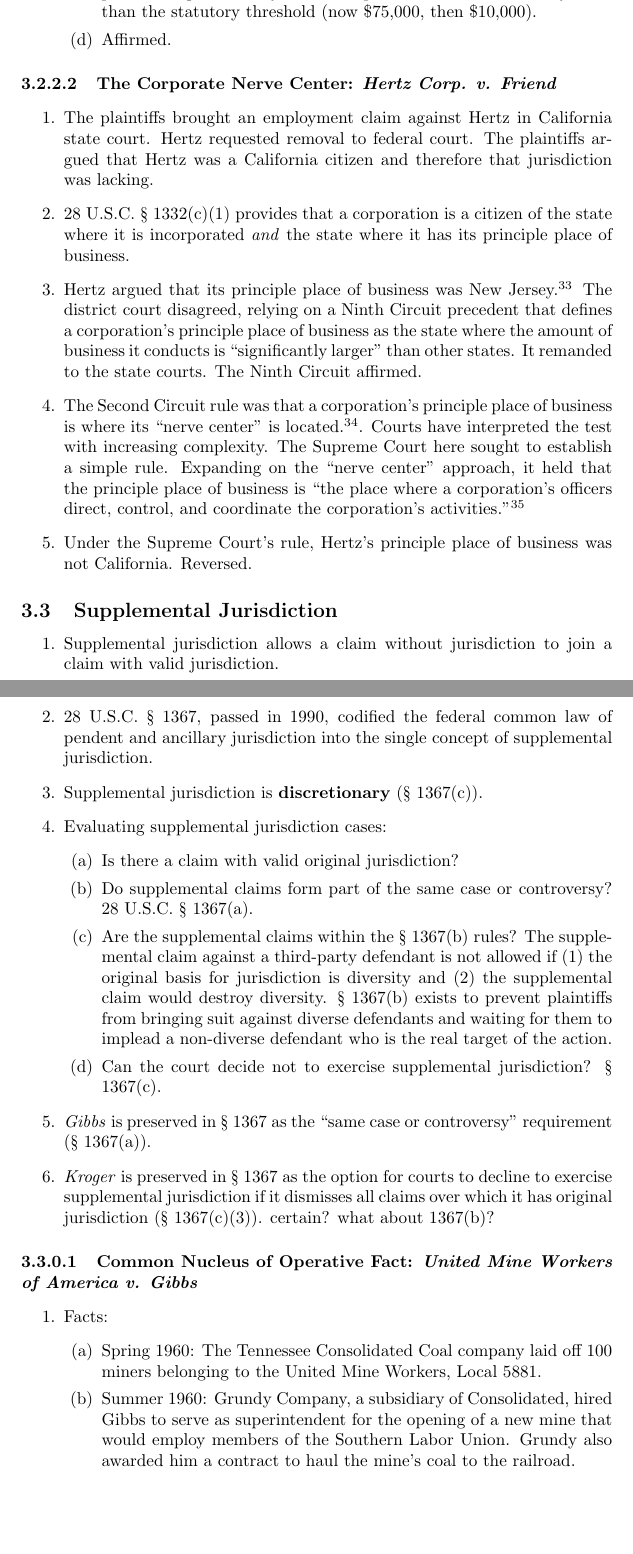
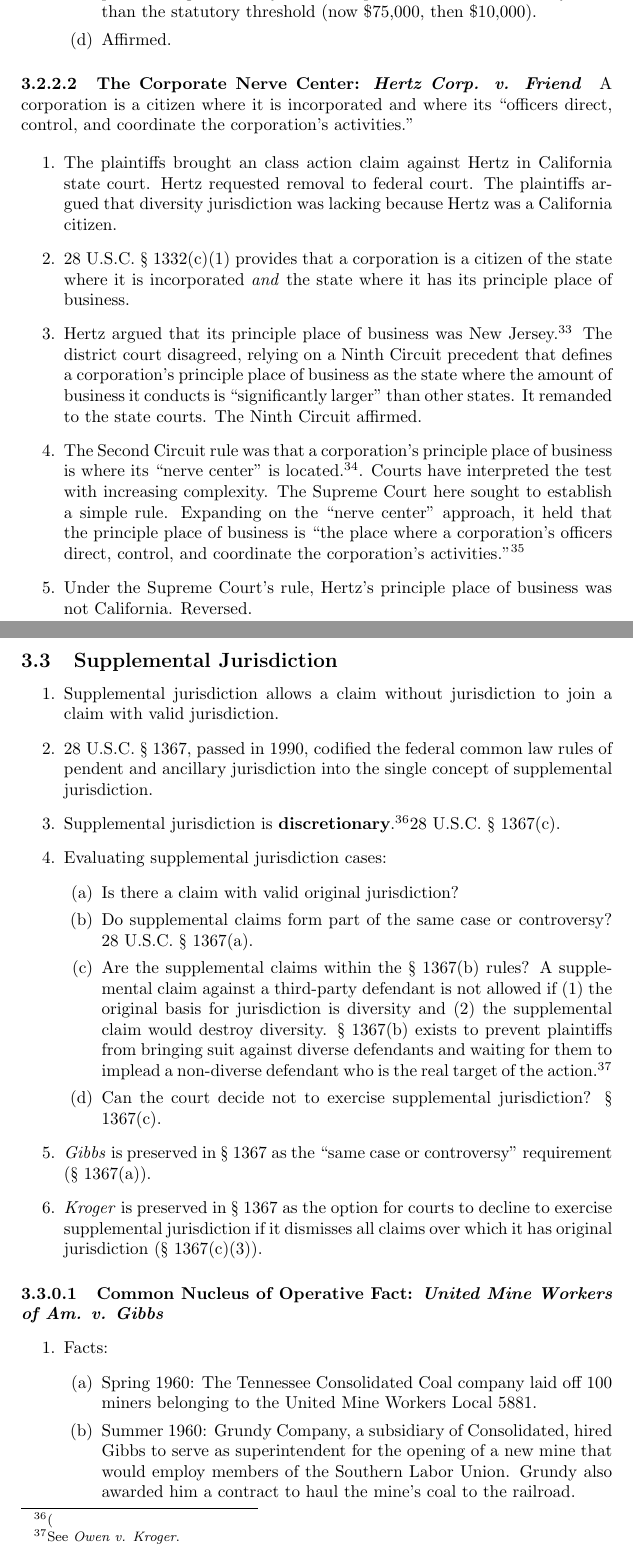
Before and after one commit to morninj/civil-procedure-outline, a LaTeX document (outline.tex, which reads sections/jurisdiction.tex): two parts of pages 30 and 31 of 69 before the commit and two parts of pages 30 and 31 of 70 after it, joined at a grey line, cut so that both start at the same text, the shorter picture padded with empty space. Compiled offline with pdfLaTeX.

Commit message:
Revise through Gibbs

```diff
--- a/sections/jurisdiction.tex
+++ b/sections/jurisdiction.tex
@@ -866,11 +866,14 @@
 
 \paragraph{The Corporate Nerve Center: \emph{Hertz Corp. v. Friend}}
 
+A corporation is a citizen where it is incorporated and where its ``officers
+direct, control, and coordinate the corporation's activities.''
+
 \begin{enumerate}
-    \item The plaintiffs brought an employment claim against Hertz in
+    \item The plaintiffs brought an class action claim against Hertz in
     California state court. Hertz requested removal to federal court. The
-    plaintiffs argued that Hertz was a California citizen and therefore that
-    jurisdiction was lacking.
+    plaintiffs argued that diversity jurisdiction was lacking because Hertz
+    was a California citizen.
     \item 28 U.S.C. \S\ 1332(c)(1) provides that a corporation is a citizen of
     the state where it is incorporated \emph{and} the state where it has its
     principle place of business.
@@ -897,40 +900,41 @@
     \item Supplemental jurisdiction allows a claim without jurisdiction to
     join a claim with valid jurisdiction.
     \item 28 U.S.C. \S\ 1367, passed in 1990, codified the federal common law
-    of pendent and ancillary jurisdiction into the single concept of
+    rules of pendent and ancillary jurisdiction into the single concept of
     supplemental jurisdiction.
-    \item Supplemental jurisdiction is \textbf{discretionary} (\S\ 1367(c)).
+    \item Supplemental jurisdiction is \textbf{discretionary}.\footnote(28
+    U.S.C. \S\ 1367(c).
     \item Evaluating supplemental jurisdiction cases:
     \begin{enumerate}
         \item Is there a claim with valid original jurisdiction?
         \item Do supplemental claims form part of the same case or
         controversy?  28 U.S.C. \S\ 1367(a).
-        \item Are the supplemental claims within the \S\ 1367(b) rules? The
+        \item Are the supplemental claims within the \S\ 1367(b) rules? A
         supplemental claim against a third-party defendant is not allowed if
         (1) the original basis for jurisdiction is diversity and (2) the
         supplemental claim would destroy diversity. \S\ 1367(b) exists to
         prevent plaintiffs from bringing suit against diverse defendants and
         waiting for them to implead a non-diverse defendant who is the real
-        target of the action.
+        target of the action.\footnote{See \emph{Owen v. Kroger}.}
         \item Can the court decide not to exercise supplemental jurisdiction?
-        \S\ 1367(c).
+        \S\ 1367(c). % TODO
     \end{enumerate}
     \item \emph{Gibbs} is preserved in \S\ 1367 as the ``same case or
     controversy'' requirement (\S\ 1367(a)).
     \item \emph{Kroger} is preserved in \S\ 1367 as the option for courts to
     decline to exercise supplemental jurisdiction if it dismisses all claims
-    over which it has original jurisdiction (\S\ 1367(c)(3)). % TODO: for
-    certain? what about 1367(b)?
+    over which it has original jurisdiction (\S\ 1367(c)(3)).
+    % TODO: for certain? what about 1367(b)?
 \end{enumerate}
 
 \paragraph{Common Nucleus of Operative Fact: \emph{United Mine Workers of
-America v. Gibbs}}
+Am. v. Gibbs}} % TODO: bluebook abbrevs?
 
 \begin{enumerate}
     \item Facts:
     \begin{enumerate}
         \item Spring 1960: The Tennessee Consolidated Coal company laid off
-        100 miners belonging to the United Mine Workers, Local 5881.
+        100 miners belonging to the United Mine Workers Local 5881.
         \item Summer 1960: Grundy Company, a subsidiary of Consolidated, hired
         Gibbs to serve as superintendent for the opening of a new mine that
         would employ members of the Southern Labor Union. Grundy also awarded
```
Also changed, not shown: outline.pdf, sections/jurisdiction.tex (4 more changed lines).
